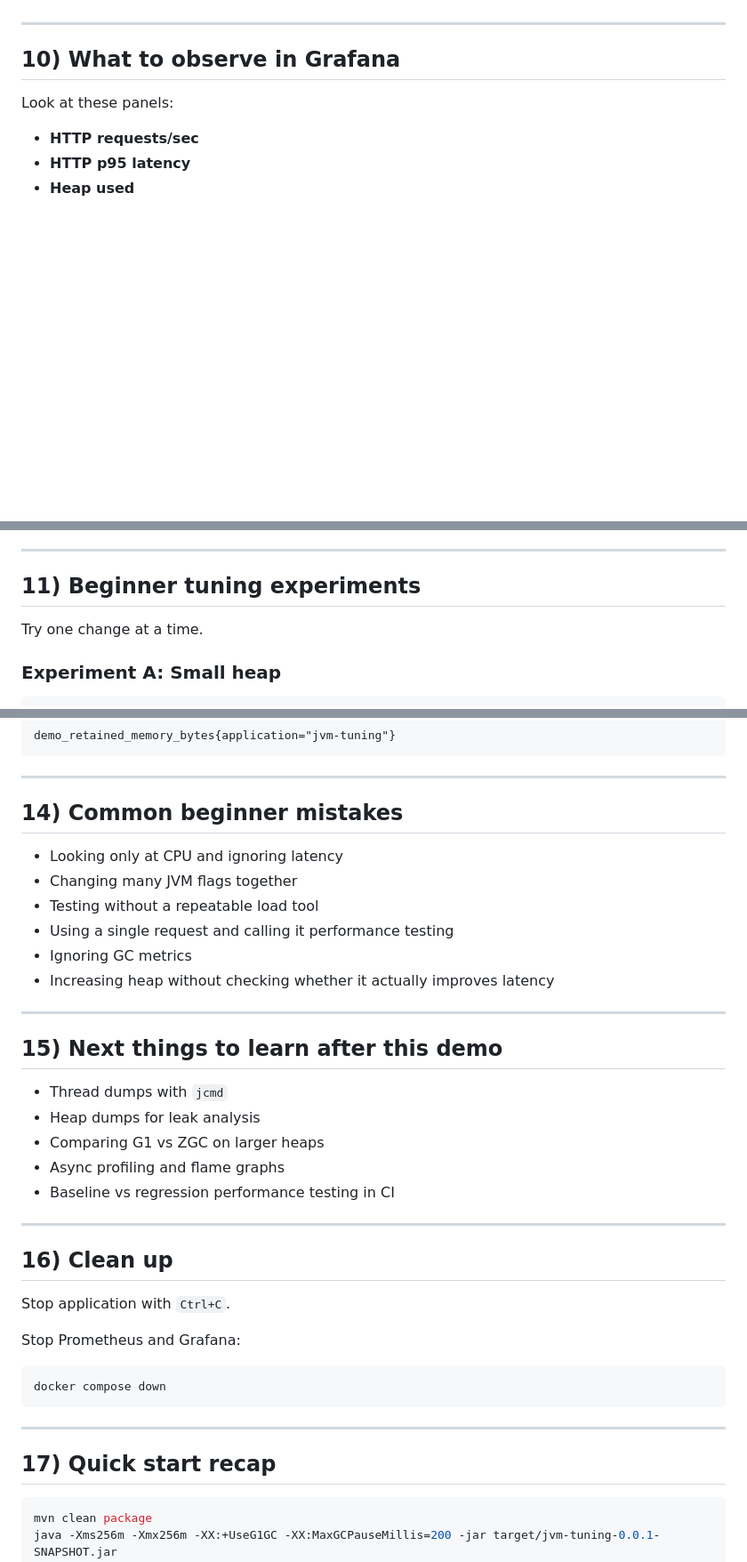
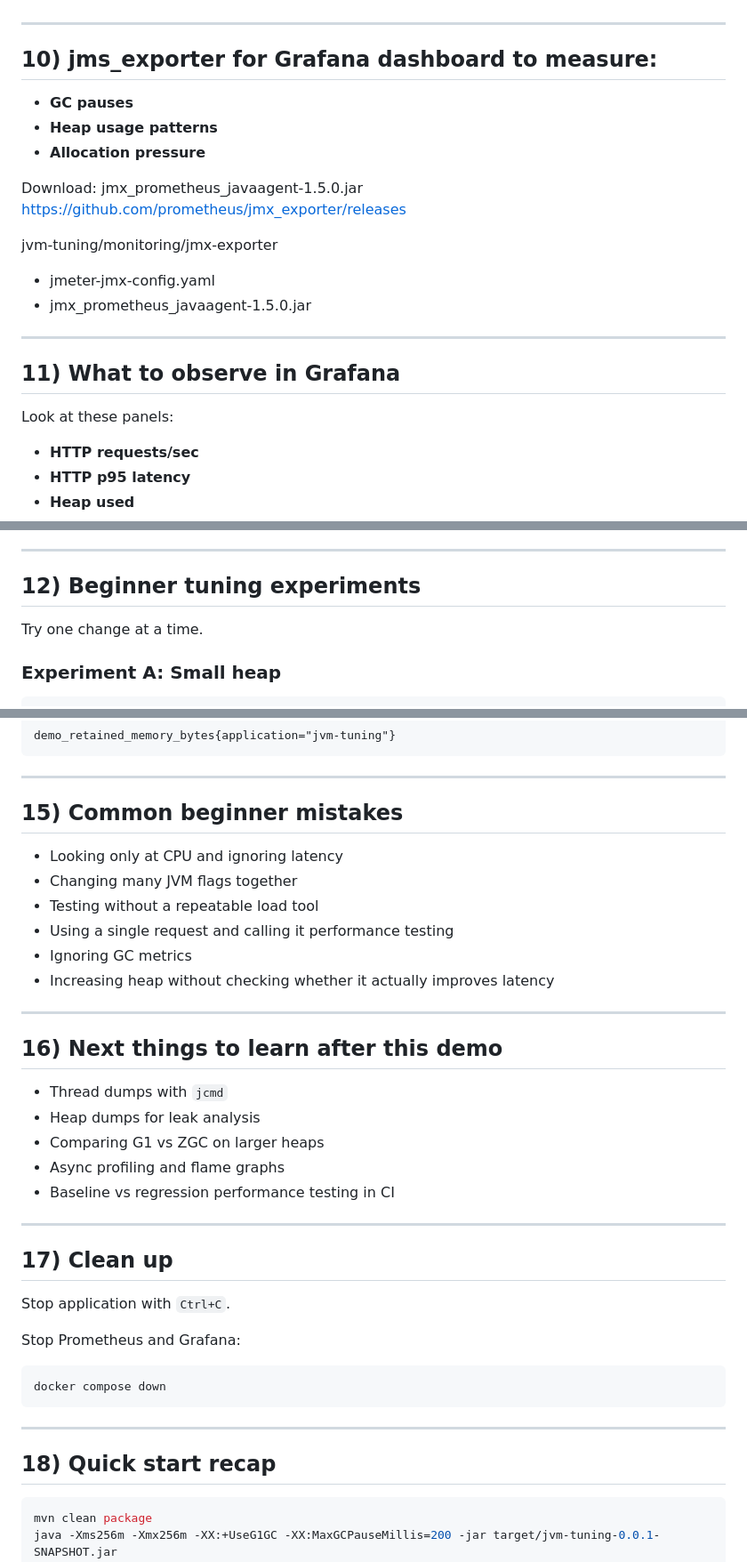
Before and after one commit to rakeshmani35/spring-jvm-tuning, a Markdown page: jvm-tuning/README.md, 3 parts joined by grey strips. Shown at 89% size. GitHub-like rendering; blank space fills up the shorter version.

Commit message:
Revise README sections and add jms_exporter info
Updated section numbers and added details about jms_exporter for Grafana dashboard.

````diff
--- a/jvm-tuning/README.md
+++ b/jvm-tuning/README.md
@@ -288,7 +288,21 @@ jcmd 12345 JFR.dump name=demo filename=demo-recording.jfr
 
 ---
 
-## 10) What to observe in Grafana
+## 10) jms_exporter for Grafana dashboard to measure:
+- **GC pauses**
+- **Heap usage patterns**
+- **Allocation pressure**
+
+Download: jmx_prometheus_javaagent-1.5.0.jar
+    https://github.com/prometheus/jmx_exporter/releases
+
+ jvm-tuning/monitoring/jmx-exporter
+   - jmeter-jmx-config.yaml
+   - jmx_prometheus_javaagent-1.5.0.jar
+
+---
+
+## 11) What to observe in Grafana
 
 Look at these panels:
 
@@ -308,7 +322,7 @@ Look at these panels:
 
 ---
 
-## 11) Beginner tuning experiments
+## 12) Beginner tuning experiments
 
 Try one change at a time.
 
@@ -412,7 +426,7 @@ demo_retained_memory_bytes{application="jvm-tuning"}
 
 ---
 
-## 14) Common beginner mistakes
+## 15) Common beginner mistakes
 
 - Looking only at CPU and ignoring latency
 - Changing many JVM flags together
@@ -423,7 +437,7 @@ demo_retained_memory_bytes{application="jvm-tuning"}
 
 ---
 
-## 15) Next things to learn after this demo
+## 16) Next things to learn after this demo
 
 - Thread dumps with `jcmd`
 - Heap dumps for leak analysis
@@ -433,7 +447,7 @@ demo_retained_memory_bytes{application="jvm-tuning"}
 
 ---
 
-## 16) Clean up
+## 17) Clean up
 
 Stop application with `Ctrl+C`.
 
@@ -445,7 +459,7 @@ docker compose down
 
 ---
 
-## 17) Quick start recap
+## 18) Quick start recap
 
 ```bash
 mvn clean package
````
Also changed, not shown: other parts of jvm-tuning/README.md (+2 -2 lines).
